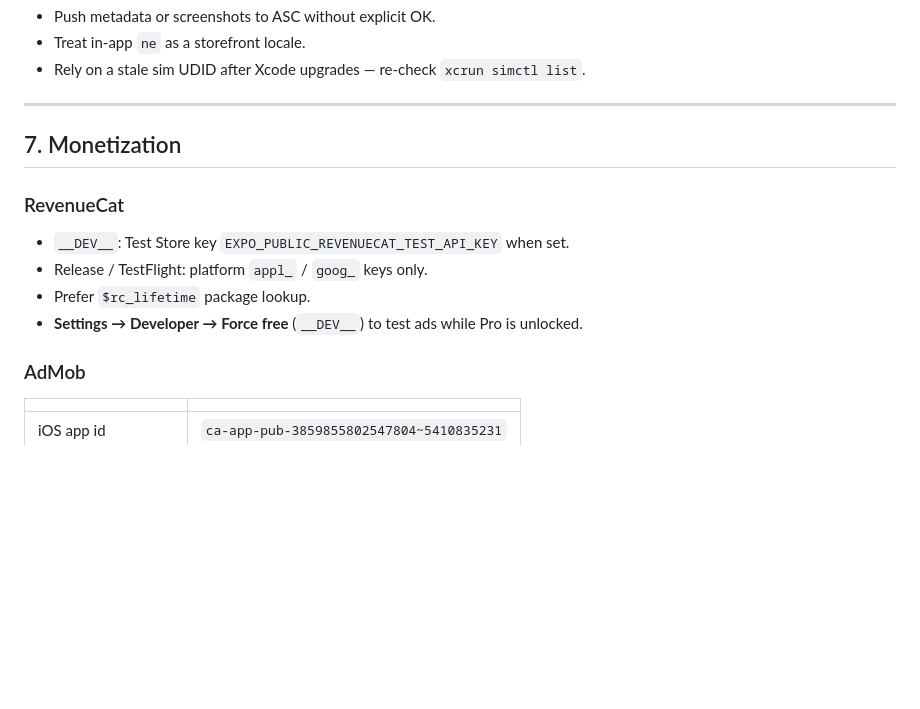
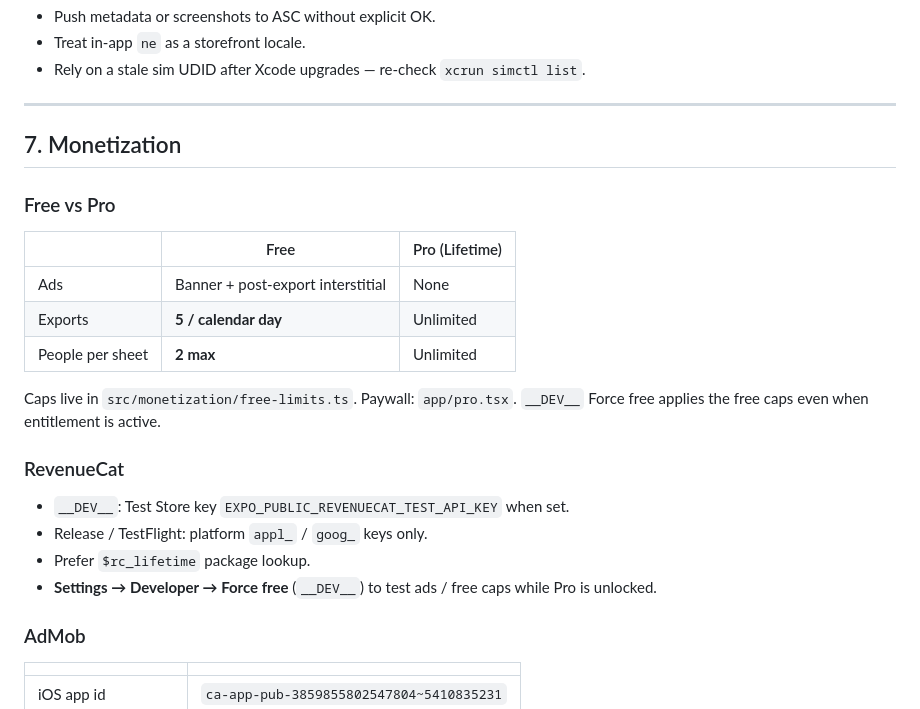
Before and after one commit to codse/photo-grid, a Markdown page: AGENTS.md, the part around the change. GitHub-like rendering; blank space fills up the shorter version.

Commit message:
docs: record free export/people caps vs Pro
Co-authored-by: Cursor <cursoragent@cursor.com>

```diff
--- a/AGENTS.md
+++ b/AGENTS.md
@@ -253,12 +253,22 @@ Do **not** only localize koubou frame copy — switch the **in-app** language (a
 
 ## 7. Monetization
 
+### Free vs Pro
+
+| | Free | Pro (Lifetime) |
+|--|------|----------------|
+| Ads | Banner + post-export interstitial | None |
+| Exports | **5 / calendar day** | Unlimited |
+| People per sheet | **2 max** | Unlimited |
+
+Caps live in `src/monetization/free-limits.ts`. Paywall: `app/pro.tsx`. `__DEV__` Force free applies the free caps even when entitlement is active.
+
 ### RevenueCat
 
 - `__DEV__`: Test Store key `EXPO_PUBLIC_REVENUECAT_TEST_API_KEY` when set.
 - Release / TestFlight: platform `appl_` / `goog_` keys only.
 - Prefer `$rc_lifetime` package lookup.
-- **Settings → Developer → Force free** (`__DEV__`) to test ads while Pro is unlocked.
+- **Settings → Developer → Force free** (`__DEV__`) to test ads / free caps while Pro is unlocked.
 
 ### AdMob
 
```
